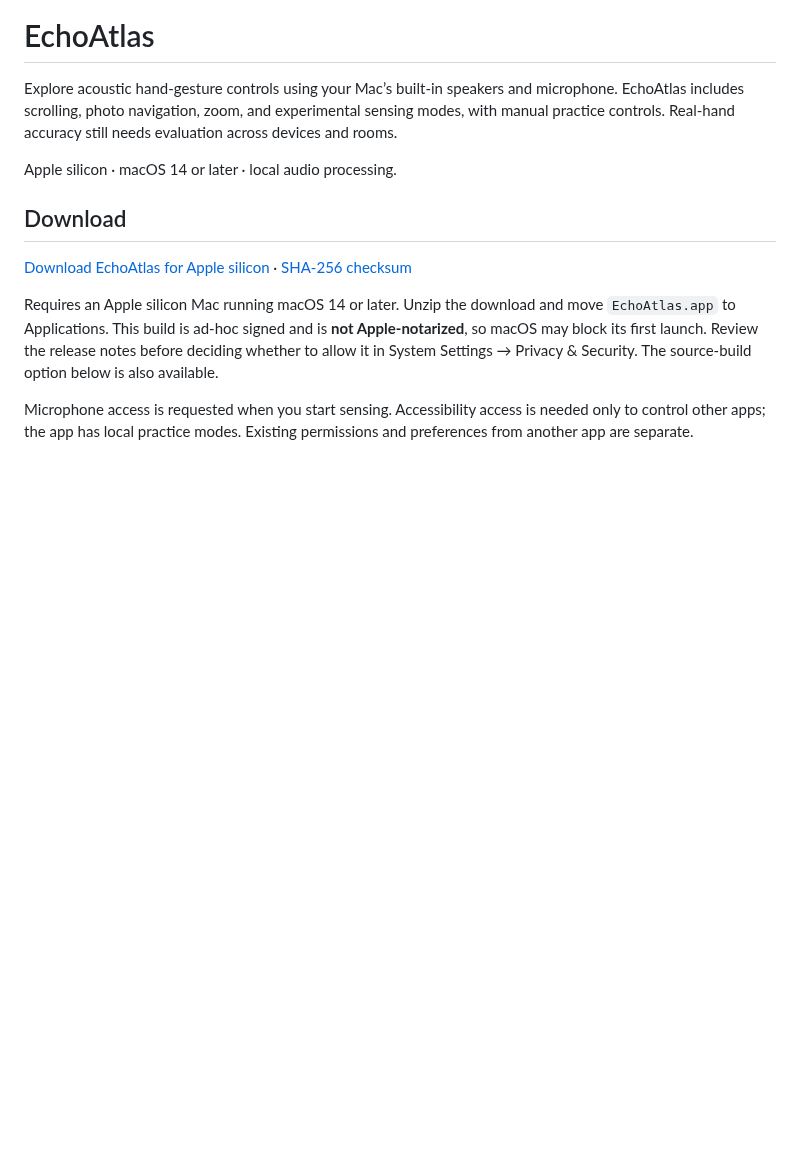
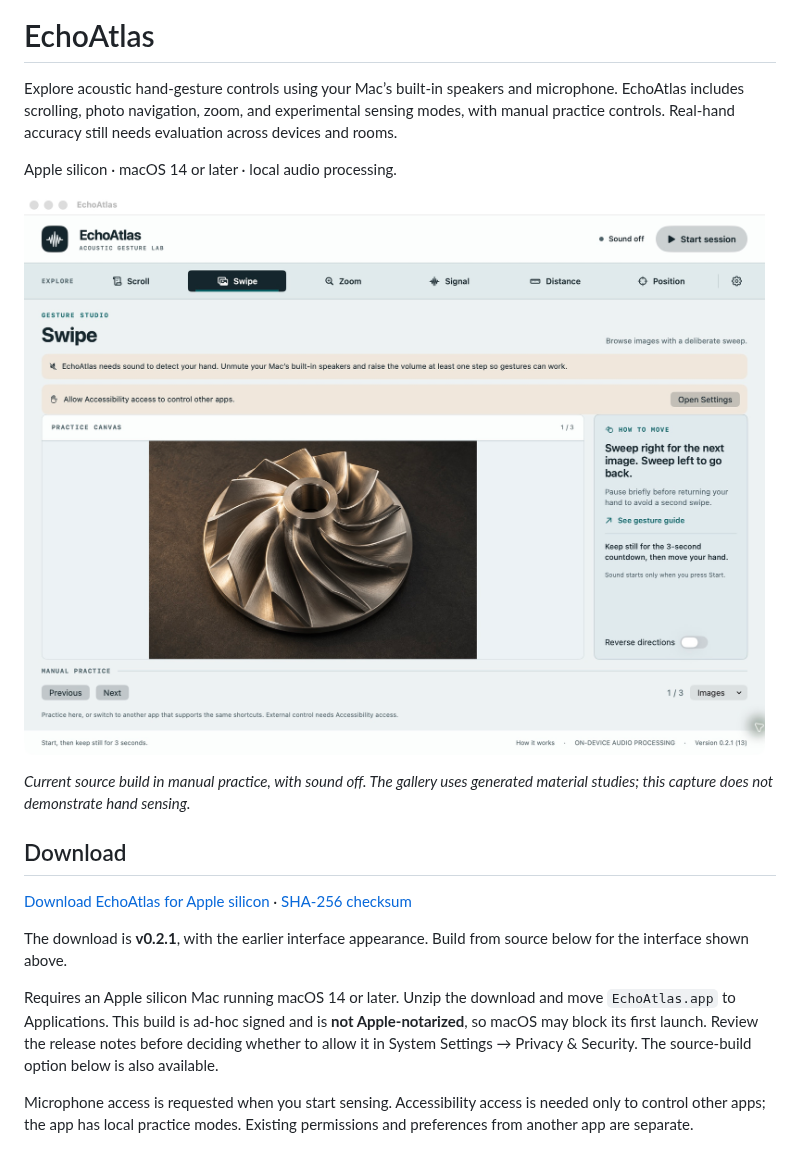
Before and after one commit to nazeeh111/EchoAtlas, a Markdown page: README.md, the part around the change. Rendered like a GitHub page; pictures changed too: docs/images/manual-practice.png (added); blank space fills up the shorter version.

Commit message:
Show manual practice and refine acoustic instrument styling

```diff
--- a/README.md
+++ b/README.md
@@ -4,9 +4,15 @@ Explore acoustic hand-gesture controls using your Mac’s built-in speakers and
 
 Apple silicon · macOS 14 or later · local audio processing.
 
+![EchoAtlas manual Swipe practice with sound off, a generated material study, mode navigation, and Previous and Next controls](docs/images/manual-practice.png)
+
+*Current source build in manual practice, with sound off. The gallery uses generated material studies; this capture does not demonstrate hand sensing.*
+
 ## Download
 
 [Download EchoAtlas for Apple silicon](https://github.com/nazeeh111/EchoAtlas/releases/latest/download/EchoAtlas.zip) · [SHA-256 checksum](https://github.com/nazeeh111/EchoAtlas/releases/latest/download/EchoAtlas.zip.sha256)
+
+The download is **v0.2.1**, with the earlier interface appearance. Build from source below for the interface shown above.
 
 Requires an Apple silicon Mac running macOS 14 or later. Unzip the download and move `EchoAtlas.app` to Applications. This build is ad-hoc signed and is **not Apple-notarized**, so macOS may block its first launch. Review the release notes before deciding whether to allow it in System Settings → Privacy & Security. The source-build option below is also available.
 
```
Also changed, not shown: AGENTS.md (+2 -2 lines), docs/verification.md (+8 -0 lines), 2 other files.
